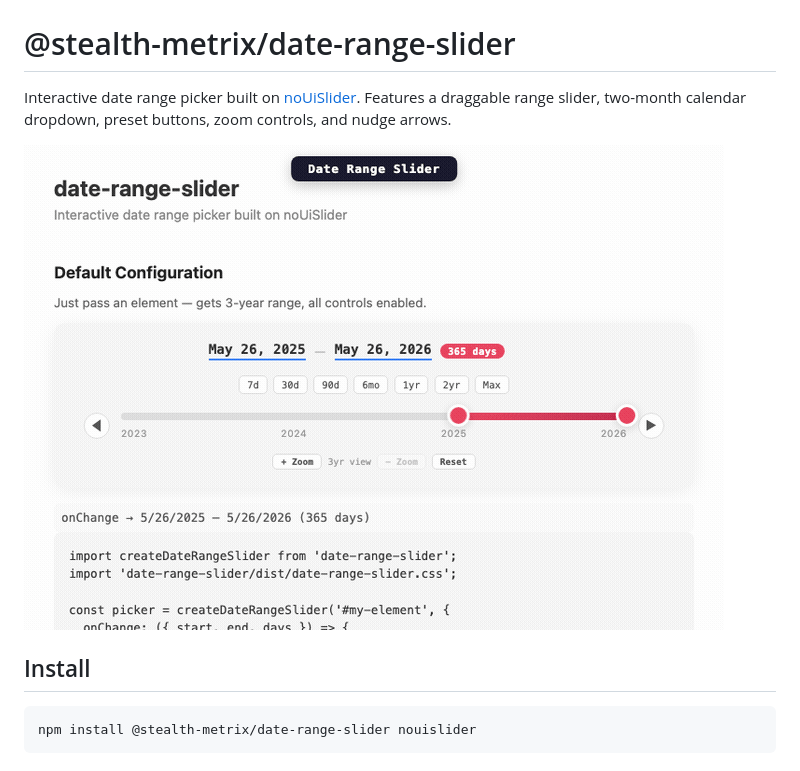
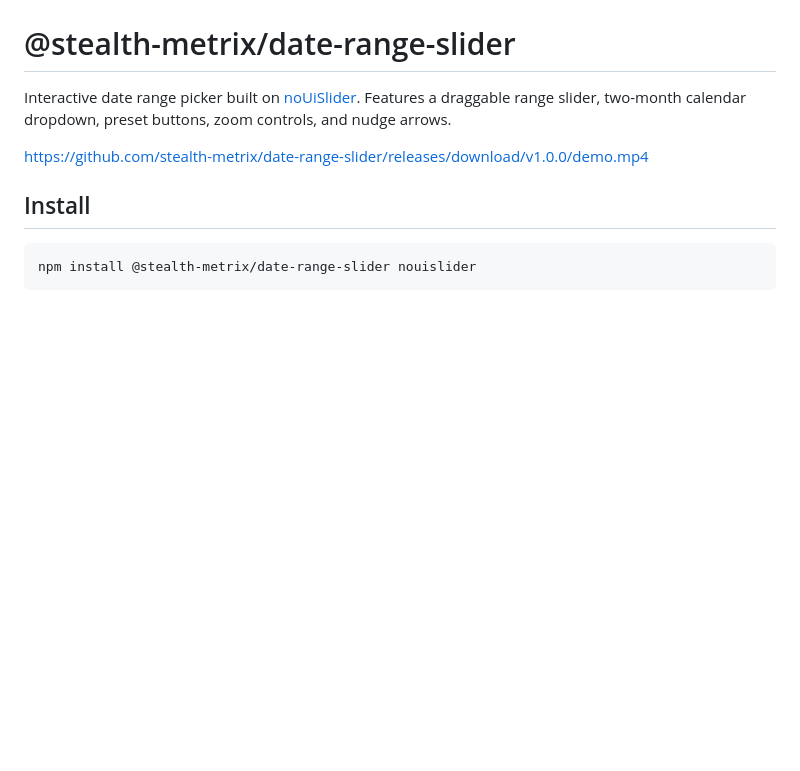
Before and after one commit to stealth-metrix/date-range-slider, a Markdown page: README.md, the part around the change. GitHub-like rendering; blank space fills up the shorter version.

Commit message:
Use release download URL for video embed

```diff
--- a/README.md
+++ b/README.md
@@ -2,7 +2,7 @@
 
 Interactive date range picker built on [noUiSlider](https://refreshless.com/nouislider/). Features a draggable range slider, two-month calendar dropdown, preset buttons, zoom controls, and nudge arrows.
 
-![Demo](demo.gif)
+https://github.com/stealth-metrix/date-range-slider/releases/download/v1.0.0/demo.mp4
 
 ## Install
 
```
